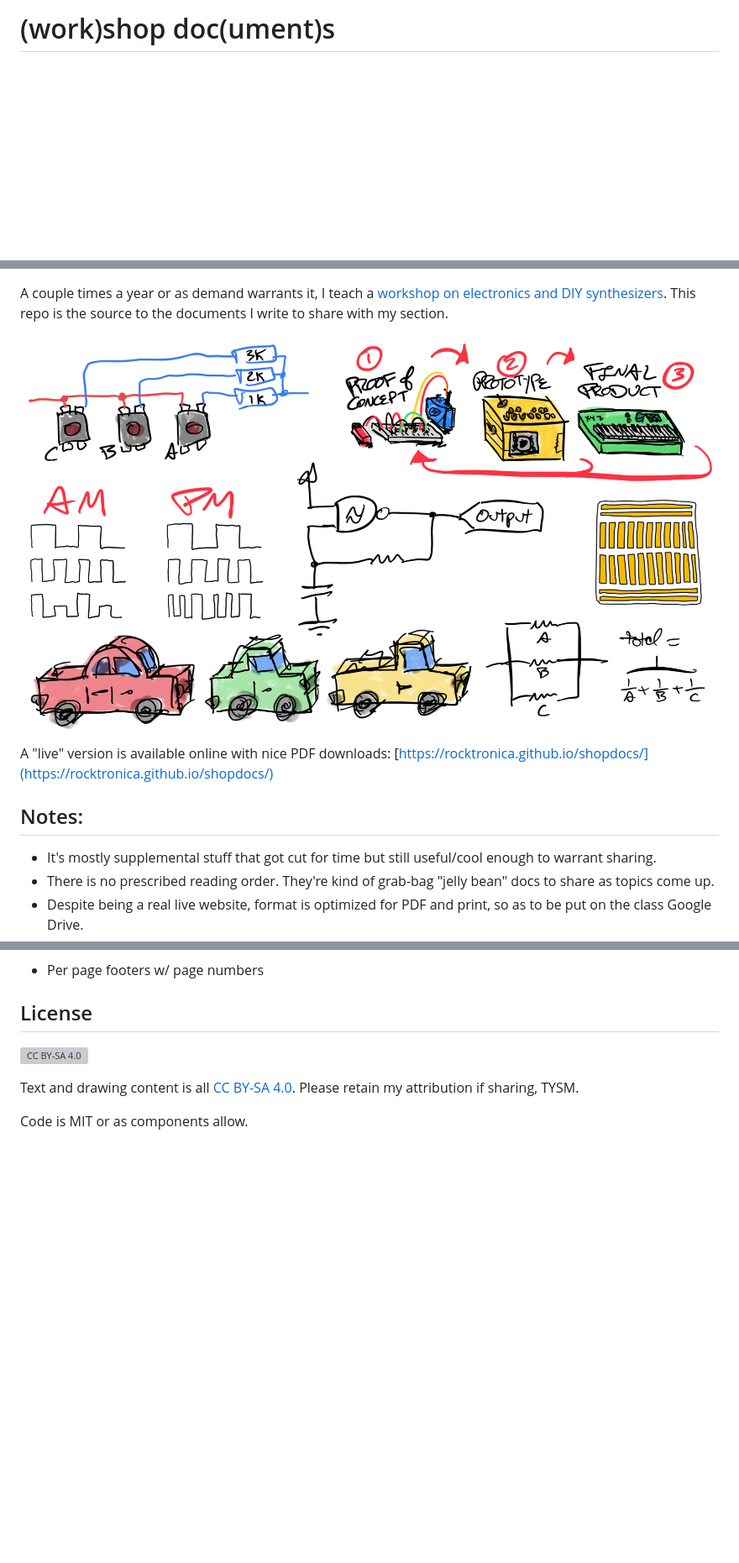
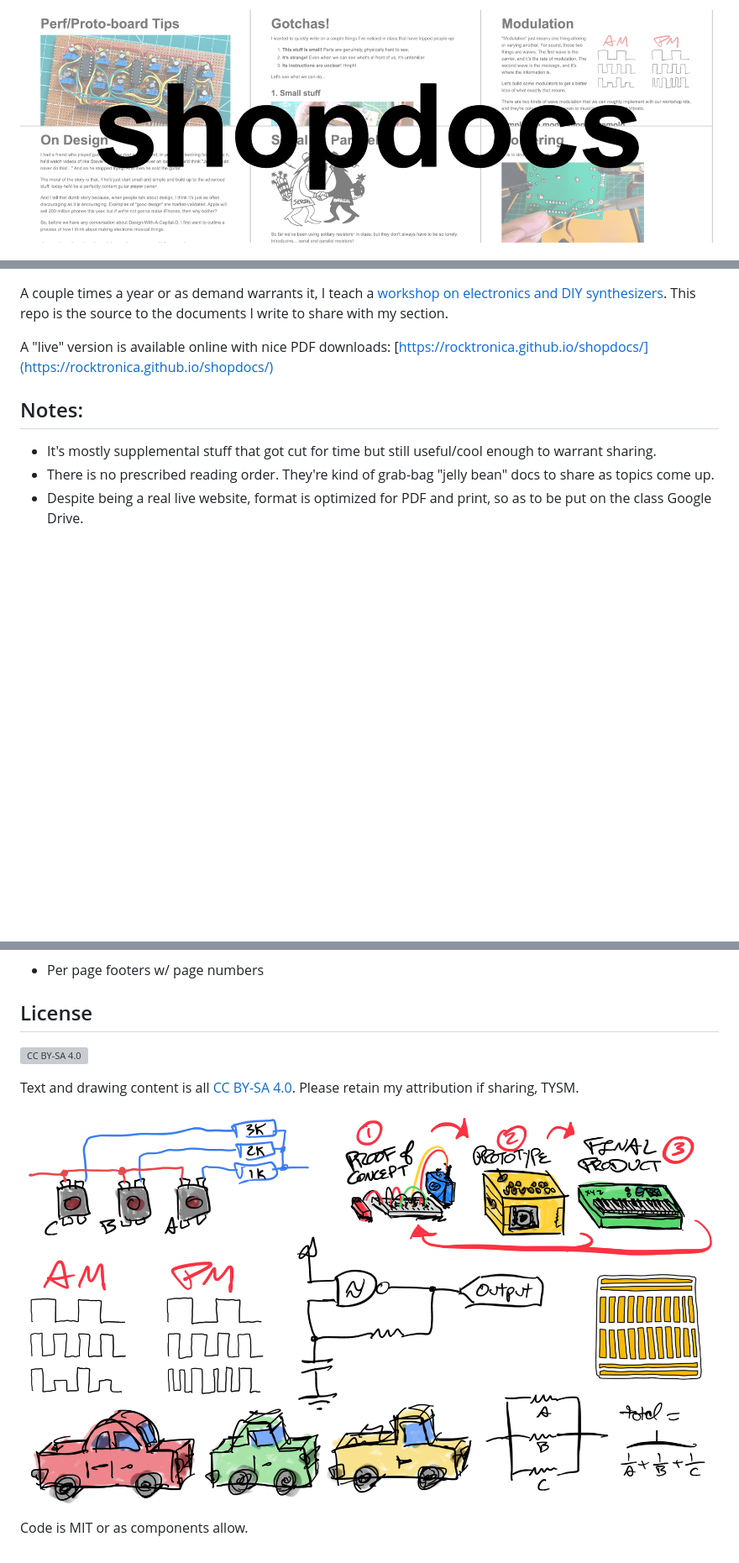
Before and after one commit to rocktronica/shopdocs, a Markdown page: readme.md, 3 parts joined by grey strips. Shown: that part at 84% size. Drawn GitHub-style; pictures changed too: banner.png (added); blank space fills up the shorter version; grey boxes are pictures that could not be loaded.

Commit message:
Make a little banner from previews
idk

```diff
--- a/readme.md
+++ b/readme.md
@@ -1,2 +1,2 @@
-# (work)shop doc(ument)s
+![shopdocs](/banner.png)
 
@@ -4,7 +4,5 @@
 
 A couple times a year or as demand warrants it, I teach a [workshop on electronics and DIY synthesizers](https://dogbotic.com/diy-synthesizers). This repo is the source to the documents I write to share with my section.
-
-![shopdocs](static/header.png)
 
 A "live" version is available online with nice PDF downloads: [https://rocktronica.github.io/shopdocs/](https://rocktronica.github.io/shopdocs/)
 
@@ -49,4 +49,6 @@ To update the website, make PDFs then run `./deploy.sh`
 
 Text and drawing content is all [CC BY-SA 4.0](https://creativecommons.org/licenses/by-sa/4.0/). Please retain my attribution if sharing, TYSM.
 
+![shopdocs](static/header.png)
+
 Code is MIT or as components allow.
```
Also changed, not shown: other parts of readme.md (+3 -1 lines), docs/banner.md (added, +6 -0 lines), 3 other files.
